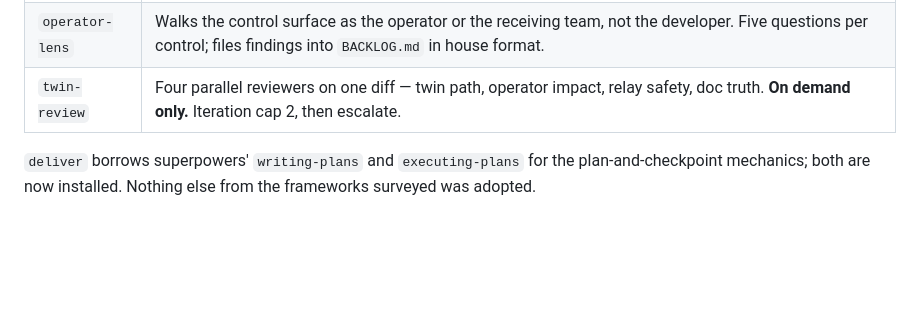
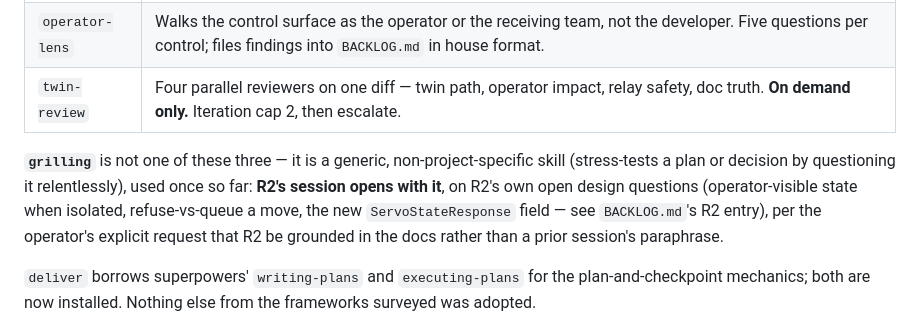
Before and after one commit to Picard1203/servo_mvp, a Markdown page: docs/WORKFLOWS.md, the part around the change. Drawn GitHub-style; blank space fills up the shorter version.

Commit message:
close the session-handoff gap for Session 9 (R2)
PROJECT_STATE.md's dated narrative still ended on Session 7's paragraph
("Session 8 is next, not R2") - the Status block at the top had been
updated but nothing confirmed Session 8 actually happened, which a fresh
session reading top-to-bottom would have found confusing. Added the
Session 8 closing paragraph.

WORKFLOWS.md's skill table (the "how do I do it" file CLAUDE.md routes to)
had no mention of /grilling at all, even though R2's own BACKLOG.md entry
and the session plan both require it as R2's first step. Added a note
distinguishing it from the three project-specific delivery skills.

```diff
--- a/docs/WORKFLOWS.md
+++ b/docs/WORKFLOWS.md
@@ -222,6 +222,14 @@ Antigravity).
 | `operator-lens` | Walks the control surface as the operator or the receiving team, not the developer. Five questions per control; files findings into `BACKLOG.md` in house format. |
 | `twin-review` | Four parallel reviewers on one diff — twin path, operator impact, relay safety, doc truth. **On demand only.** Iteration cap 2, then escalate. |
 
+**`grilling`** is not one of these three — it is a generic, non-project-specific
+skill (stress-tests a plan or decision by questioning it relentlessly), used
+once so far: **R2's session opens with it**, on R2's own open design questions
+(operator-visible state when isolated, refuse-vs-queue a move, the new
+`ServoStateResponse` field — see `BACKLOG.md`'s R2 entry), per the operator's
+explicit request that R2 be grounded in the docs rather than a prior session's
+paraphrase.
+
 `deliver` borrows superpowers' `writing-plans` and `executing-plans` for the
 plan-and-checkpoint mechanics; both are now installed. Nothing else from the
 frameworks surveyed was adopted.
```
Also changed, not shown: docs/PROJECT_STATE.md (+2 -0 lines).
